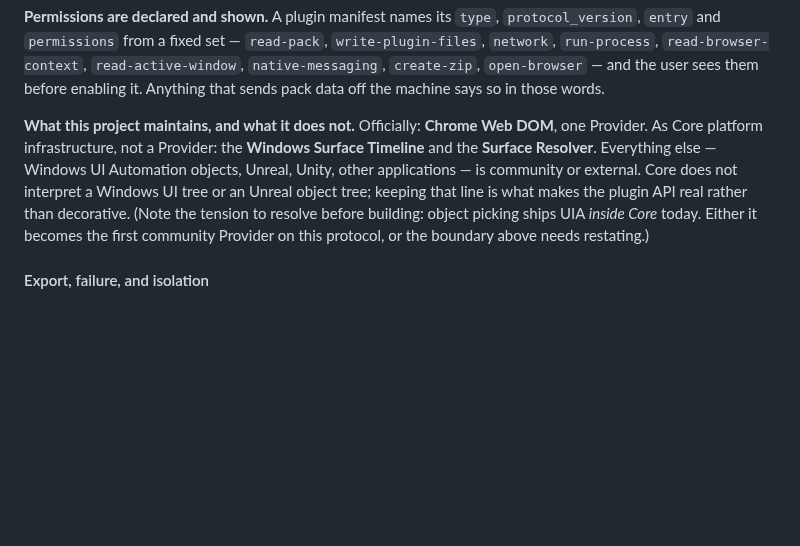
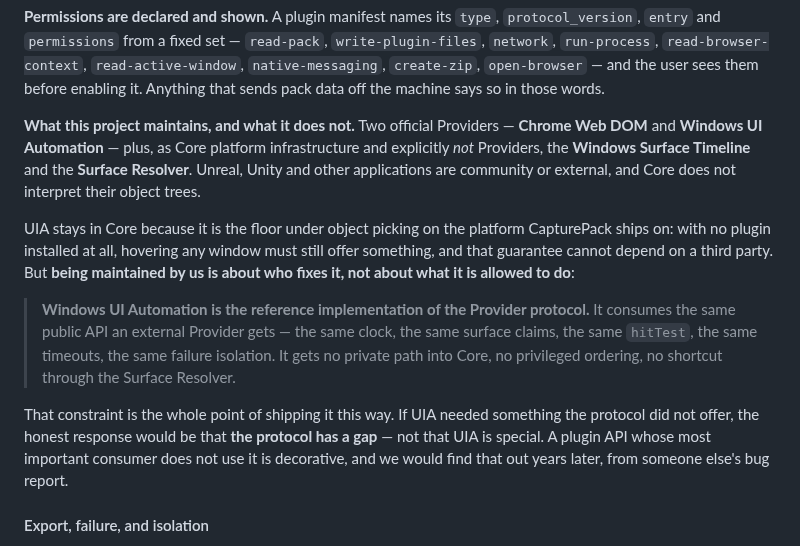
Before and after one commit to r2cuerdame/capturepack, a Markdown page: GOAL.md, the part around the change. Drawn GitHub-style; blank space fills up the shorter version.

Commit message:
GOAL: UIA stays in Core, and pays the same protocol toll as anyone else
The design document scoped Windows UI Automation as community/external. It
stays Core-maintained instead, for a reason the scoping did not weigh: UIA is
the floor under object picking on the platform we ship on. With no plugin
installed at all, hovering any window must still offer something, and that
guarantee cannot depend on a third party shipping and maintaining a provider.

The constraint that makes that safe is the real decision here. Being maintained
by us is about who fixes it, not about what it may do: UIA is the REFERENCE
IMPLEMENTATION of the provider protocol, consuming the same public API an
external provider gets - same clock, same surface claims, same hitTest, same
timeout budgets, same failure isolation. No private path into Core, no
privileged ordering, no shortcut past the Surface Resolver.

The failure mode avoided: UIA keeps its current direct call, the protocol is
written around the leftovers, and no external provider can ever match the
built-in. A plugin API whose most important consumer does not use it is
decorative, and we would find that out years later from someone else's bug
report. So if UIA ever needs something the protocol lacks, that is a gap to
close for everyone, not a carve-out - and #70's "another developer can implement
a provider" is now tested by whether the built-in one is written that way.

Official providers: Chrome Web DOM, Windows UI Automation. Core platform
infrastructure and explicitly not providers: Windows Surface Timeline, Surface
Resolver. Unreal, Unity and other applications stay community/external.

Co-Authored-By: Claude Opus 5 (1M context) <noreply@anthropic.com>

```diff
--- a/GOAL.md
+++ b/GOAL.md
@@ -655,13 +655,25 @@ rather than delaying the first paint.
 `open-browser` — and the user sees them before enabling it. Anything that sends pack data off the
 machine says so in those words.
 
-**What this project maintains, and what it does not.** Officially: **Chrome Web DOM**, one
-Provider. As Core platform infrastructure, not a Provider: the **Windows Surface Timeline** and
-the **Surface Resolver**. Everything else — Windows UI Automation objects, Unreal, Unity, other
-applications — is community or external. Core does not interpret a Windows UI tree or an Unreal
-object tree; keeping that line is what makes the plugin API real rather than decorative.
-(Note the tension to resolve before building: object picking ships UIA *inside Core* today. Either
-it becomes the first community Provider on this protocol, or the boundary above needs restating.)
+**What this project maintains, and what it does not.** Two official Providers — **Chrome Web DOM**
+and **Windows UI Automation** — plus, as Core platform infrastructure and explicitly *not*
+Providers, the **Windows Surface Timeline** and the **Surface Resolver**. Unreal, Unity and other
+applications are community or external, and Core does not interpret their object trees.
+
+UIA stays in Core because it is the floor under object picking on the platform CapturePack ships
+on: with no plugin installed at all, hovering any window must still offer something, and that
+guarantee cannot depend on a third party. But **being maintained by us is about who fixes it, not
+about what it is allowed to do**:
+
+> **Windows UI Automation is the reference implementation of the Provider protocol.** It consumes
+> the same public API an external Provider gets — the same clock, the same surface claims, the
+> same `hitTest`, the same timeouts, the same failure isolation. It gets no private path into
+> Core, no privileged ordering, no shortcut through the Surface Resolver.
+
+That constraint is the whole point of shipping it this way. If UIA needed something the protocol
+did not offer, the honest response would be that **the protocol has a gap** — not that UIA is
+special. A plugin API whose most important consumer does not use it is decorative, and we would
+find that out years later, from someone else's bug report.
 
 #### Export, failure, and isolation
 
```
